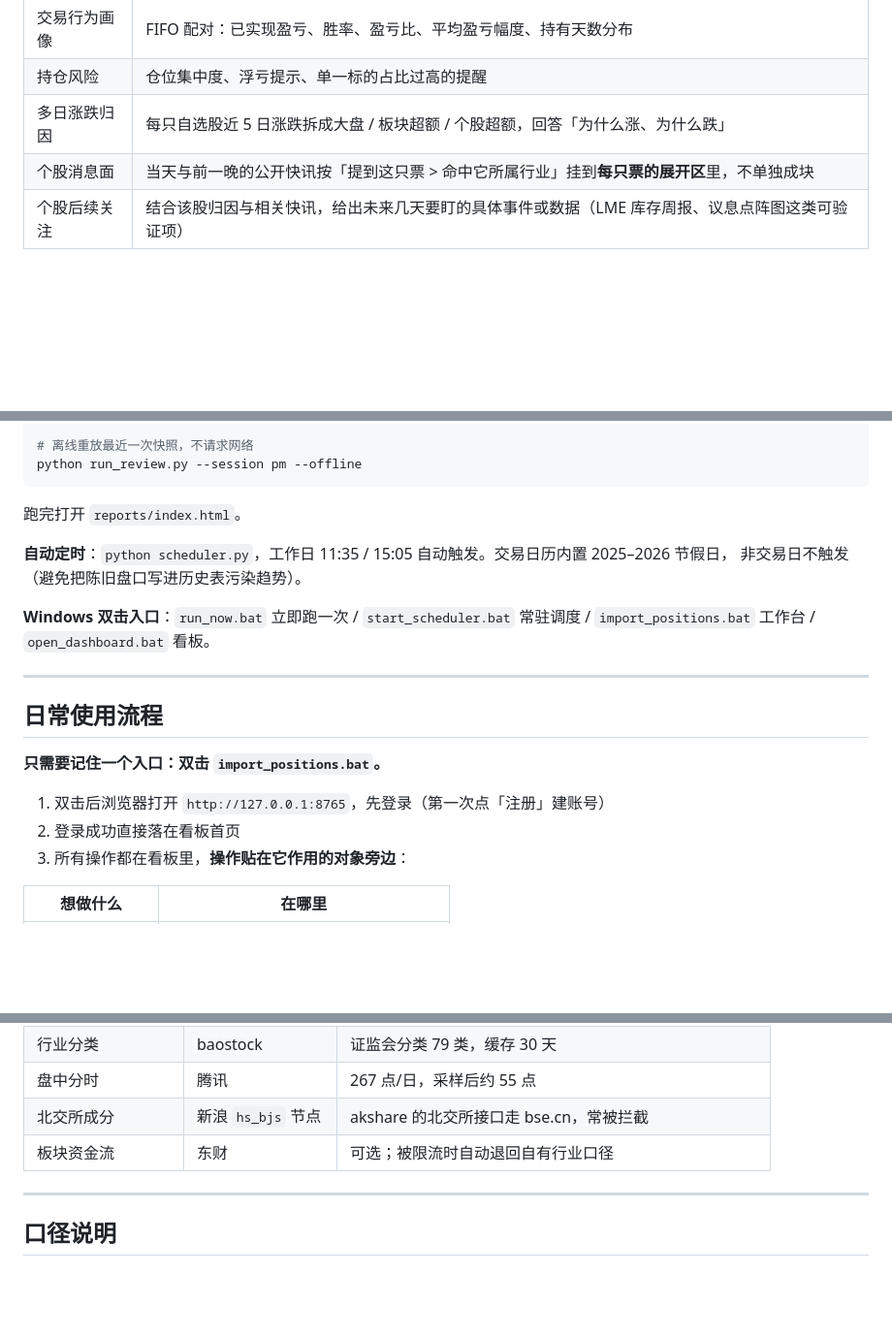
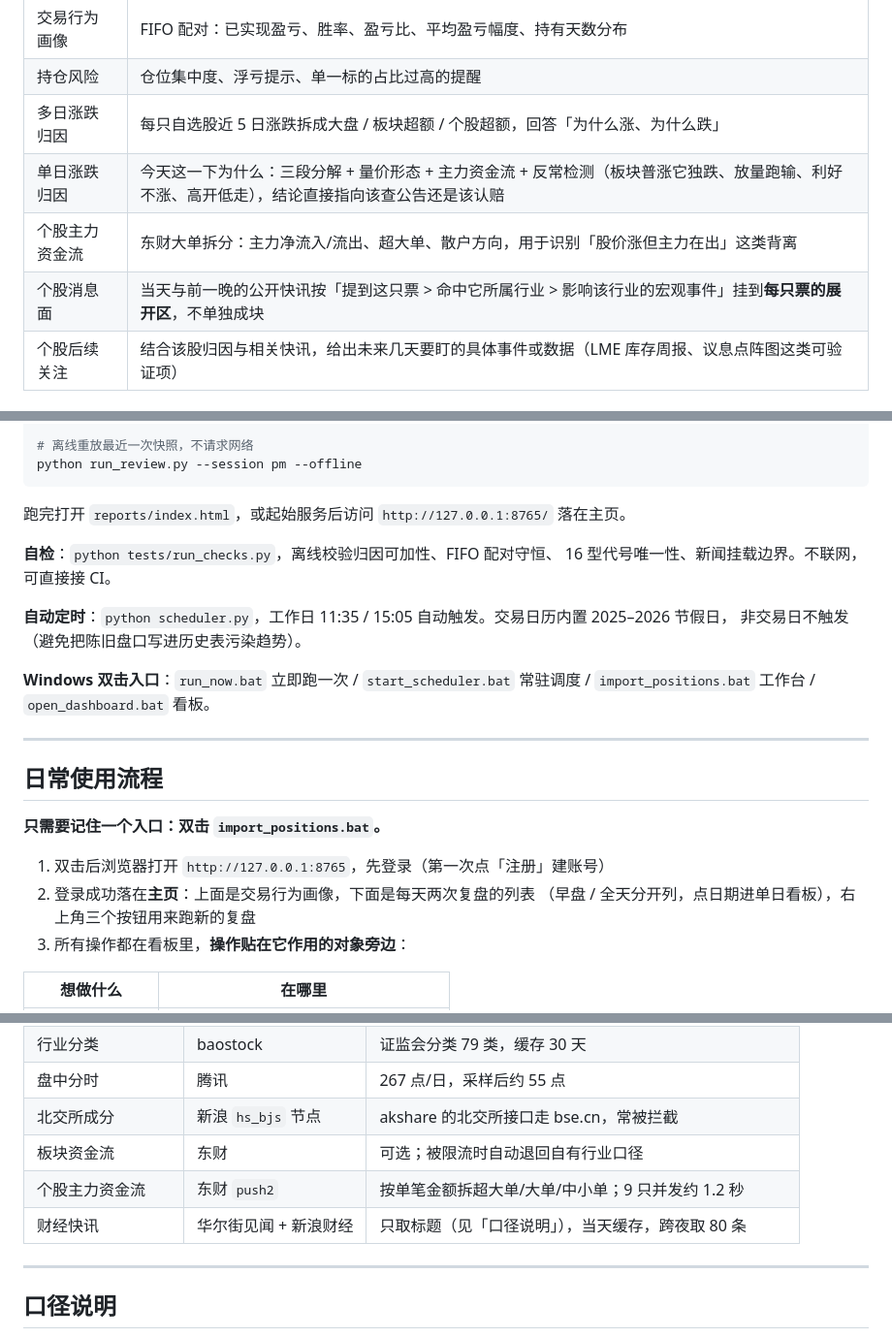
Before and after one commit to www498/ashare-review, a Markdown page: README.md, 3 parts joined by grey strips. Shown at 97% size. Rendered like a GitHub page; blank space fills up the shorter version.

````diff
--- a/README.md
+++ b/README.md
@@ -49,7 +49,9 @@
 | 交易行为画像 | FIFO 配对：已实现盈亏、胜率、盈亏比、平均盈亏幅度、持有天数分布 |
 | 持仓风险 | 仓位集中度、浮亏提示、单一标的占比过高的提醒 |
 | 多日涨跌归因 | 每只自选股近 5 日涨跌拆成大盘 / 板块超额 / 个股超额，回答「为什么涨、为什么跌」 |
-| 个股消息面 | 当天与前一晚的公开快讯按「提到这只票 > 命中它所属行业」挂到**每只票的展开区**里，不单独成块 |
+| 单日涨跌归因 | 今天这一下为什么：三段分解 + 量价形态 + 主力资金流 + 反常检测（板块普涨它独跌、放量跑输、利好不涨、高开低走），结论直接指向该查公告还是该认赔 |
+| 个股主力资金流 | 东财大单拆分：主力净流入/流出、超大单、散户方向，用于识别「股价涨但主力在出」这类背离 |
+| 个股消息面 | 当天与前一晚的公开快讯按「提到这只票 > 命中它所属行业 > 影响该行业的宏观事件」挂到**每只票的展开区**，不单独成块 |
 | 个股后续关注 | 结合该股归因与相关快讯，给出未来几天要盯的具体事件或数据（LME 库存周报、议息点阵图这类可验证项） |
 
 ### 三个入口
@@ -126,7 +128,10 @@ python run_review.py --session am
 python run_review.py --session pm --offline
 ```
 
-跑完打开 `reports/index.html`。
+跑完打开 `reports/index.html`，或起始服务后访问 `http://127.0.0.1:8765/` 落在主页。
+
+**自检**：`python tests/run_checks.py`，离线校验归因可加性、FIFO 配对守恒、
+16 型代号唯一性、新闻挂载边界。不联网，可直接接 CI。
 
 **自动定时**：`python scheduler.py`，工作日 11:35 / 15:05 自动触发。交易日历内置 2025–2026 节假日，
 非交易日不触发（避免把陈旧盘口写进历史表污染趋势）。
@@ -140,7 +145,8 @@ python run_review.py --session pm --offline
 **只需要记住一个入口：双击 `import_positions.bat`。**
 
 1. 双击后浏览器打开 `http://127.0.0.1:8765`，先登录（第一次点「注册」建账号）
-2. 登录成功直接落在看板首页
+2. 登录成功落在**主页**：上面是交易行为画像，下面是每天两次复盘的列表
+   （早盘 / 全天分开列，点日期进单日看板），右上角三个按钮用来跑新的复盘
 3. 所有操作都在看板里，**操作贴在它作用的对象旁边**：
 
 | 想做什么 | 在哪里 |
@@ -338,6 +361,8 @@ reports/       单用户模式下的报告输出（不入库）
 | 盘中分时 | 腾讯 | 267 点/日，采样后约 55 点 |
 | 北交所成分 | 新浪 `hs_bjs` 节点 | akshare 的北交所接口走 bse.cn，常被拦截 |
 | 板块资金流 | 东财 | 可选；被限流时自动退回自有行业口径 |
+| 个股主力资金流 | 东财 `push2` | 按单笔金额拆超大单/大单/中小单；9 只并发约 1.2 秒 |
+| 财经快讯 | 华尔街见闻 + 新浪财经 | 只取标题（见「口径说明」），当天缓存，跨夜取 80 条 |
 
 ---
 
````
Also changed, not shown: other parts of README.md (+17 -0 lines), docs/cover.png, 13 other files.
